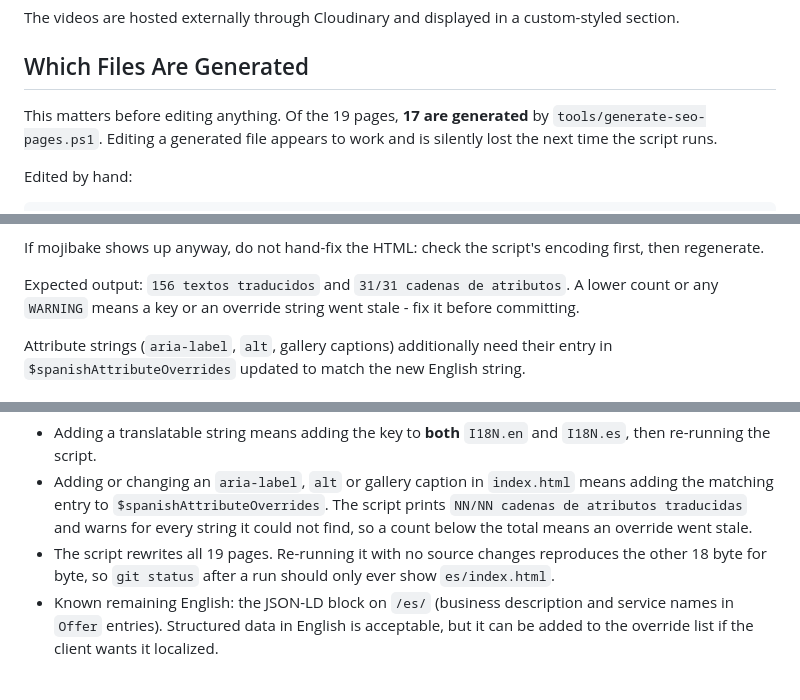
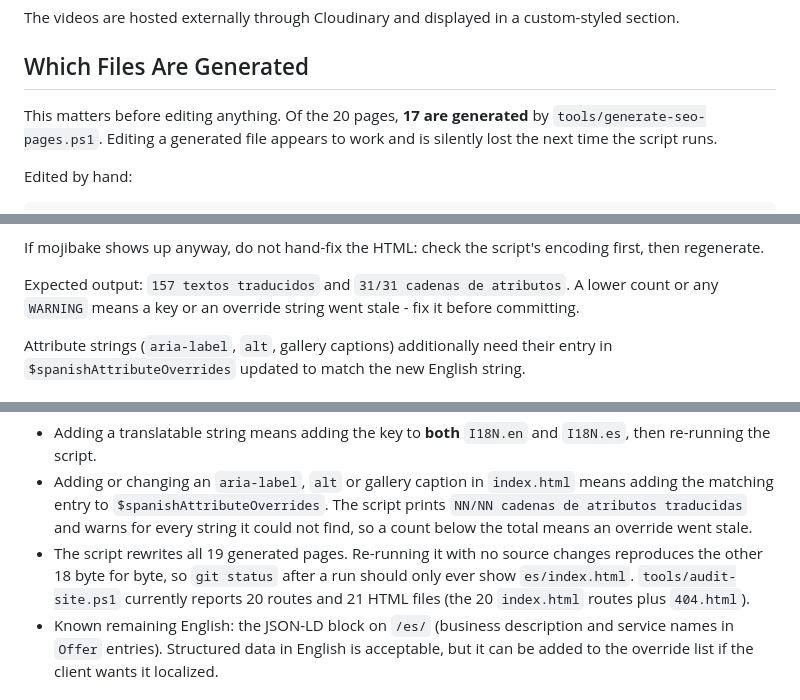
Before and after one commit to Daniel-debug/DEMO-TRUECRAFTINTERIORS, a Markdown page: PROJECT_HANDOFF.md, 3 parts joined by grey strips. Rendered like a GitHub page.

```diff
--- a/PROJECT_HANDOFF.md
+++ b/PROJECT_HANDOFF.md
@@ -438,7 +445,7 @@ The videos are hosted externally through Cloudinary and displayed in a custom-st
 
 ## Which Files Are Generated
 
-This matters before editing anything. Of the 19 pages, **17 are generated** by
+This matters before editing anything. Of the 20 pages, **17 are generated** by
 `tools/generate-seo-pages.ps1`. Editing a generated file appears to work and is silently lost
 the next time the script runs.
 
@@ -586,7 +625,7 @@ pages. The BOM was added on 2026-08-24 after exactly that happened. Running with
 If mojibake shows up anyway, do not hand-fix the HTML: check the script's encoding first,
 then regenerate.
 
-Expected output: `156 textos traducidos` and `31/31 cadenas de atributos`. A lower count or any
+Expected output: `157 textos traducidos` and `31/31 cadenas de atributos`. A lower count or any
 `WARNING` means a key or an override string went stale - fix it before committing.
 
 Attribute strings (`aria-label`, `alt`, gallery captions) additionally need their entry in
@@ -705,8 +744,10 @@ Maintenance rules:
   matching entry to `$spanishAttributeOverrides`. The script prints
   `NN/NN cadenas de atributos traducidas` and warns for every string it could not find, so a
   count below the total means an override went stale.
-- The script rewrites all 19 pages. Re-running it with no source changes reproduces the other
-  18 byte for byte, so `git status` after a run should only ever show `es/index.html`.
+- The script rewrites all 19 generated pages. Re-running it with no source changes reproduces
+  the other 18 byte for byte, so `git status` after a run should only ever show `es/index.html`.
+  `tools/audit-site.ps1` currently reports 20 routes and 21 HTML files (the 20 `index.html`
+  routes plus `404.html`).
 - Known remaining English: the JSON-LD block on `/es/` (business description and service names
   in `Offer` entries). Structured data in English is acceptable, but it can be added to the
   override list if the client wants it localized.
```
Also changed, not shown: other parts of PROJECT_HANDOFF.md (+51 -0 lines), BUSINESS_CONTEXT.md (+47 -1 lines).
